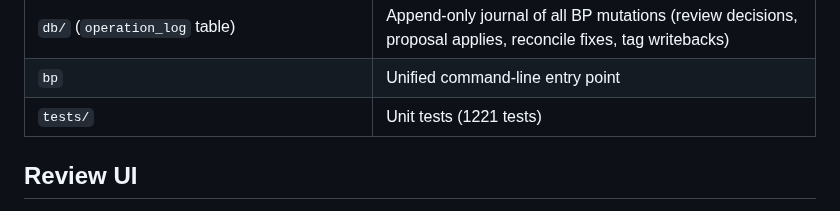
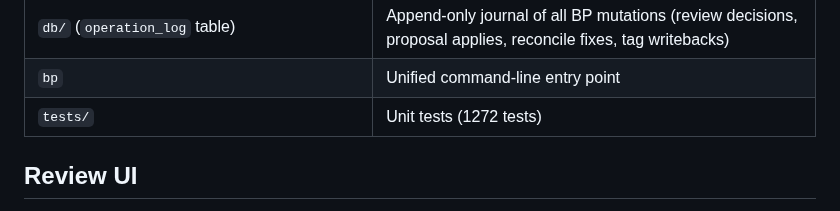
Before and after one commit to cdevers/Blue-Pearmain, a Markdown page: README.md, the part around one of its changes. Drawn GitHub-style.

Commit message:
docs(#142): update README test count + feature entry; mark spec done

```diff
--- a/README.md
+++ b/README.md
@@ -230,7 +230,7 @@ For ongoing use, all three services run as launchd agents — no terminal window
 | `db/migrate_003_dimensions_and_dedup.py` | DB migration: adds width/height columns and duplicate_groups table |
 | `db/` (`operation_log` table) | Append-only journal of all BP mutations (review decisions, proposal applies, reconcile fixes, tag writebacks) |
 | `bp` | Unified command-line entry point |
-| `tests/` | Unit tests (1221 tests) |
+| `tests/` | Unit tests (1272 tests) |
 
 ## Review UI
 
```
Also changed, not shown: other parts of README.md (+1 -1 lines), 1 other file.
